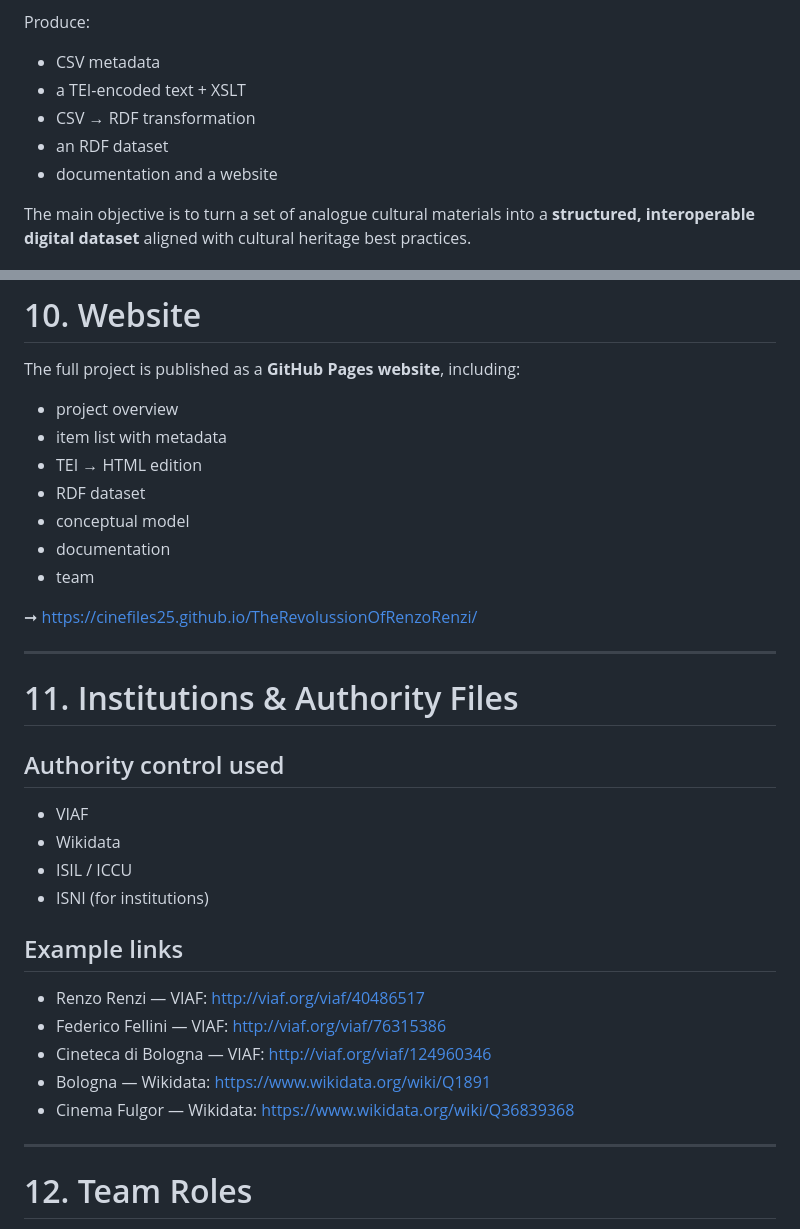
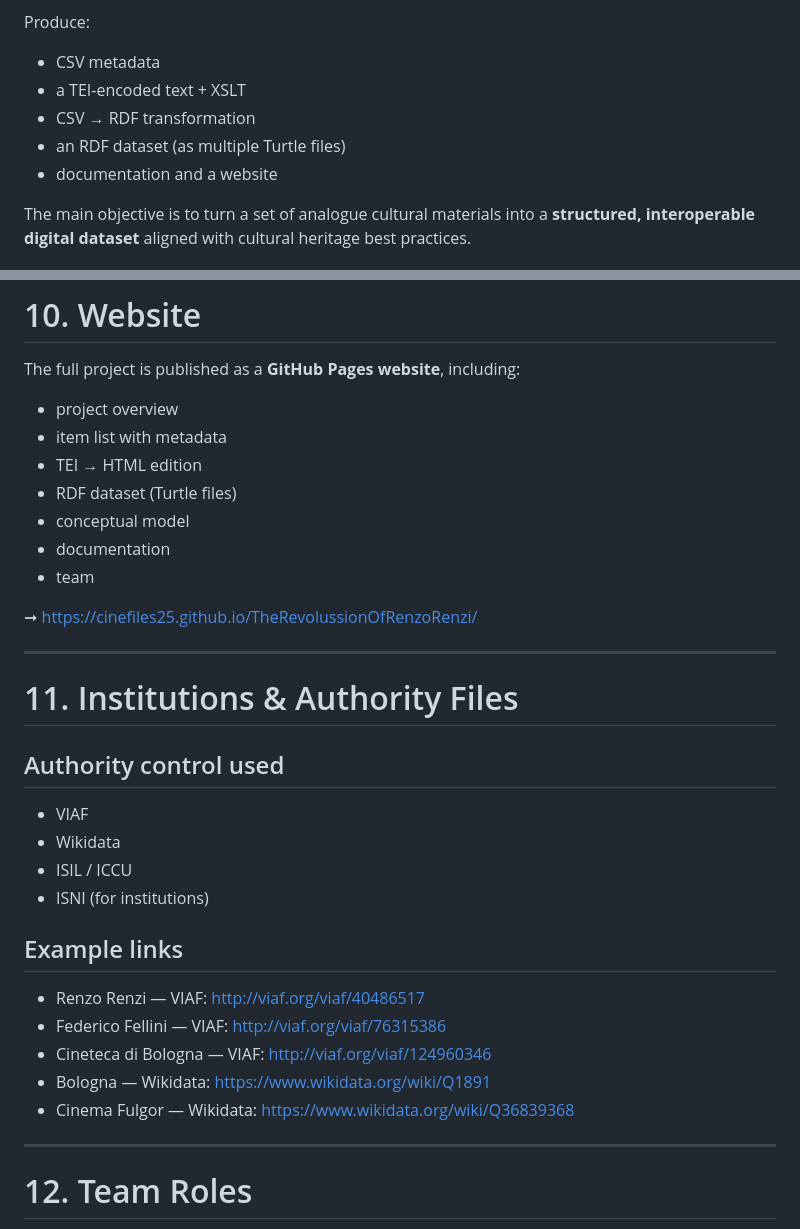
Before and after one commit to CineFiles25/TheRevolussionOfRenzoRenzi, a Markdown page: Project-Documentation.md, 2 parts joined by grey strips. Rendered like a GitHub page.

```diff
--- a/Project-Documentation.md
+++ b/Project-Documentation.md
@@ -27,7 +27,7 @@ Produce:
 - CSV metadata
 - a TEI-encoded text + XSLT
 - CSV → RDF transformation
-- an RDF dataset
+- an RDF dataset (as multiple Turtle files)
 - documentation and a website
 
 The main objective is to turn a set of analogue cultural materials into a **structured, interoperable digital dataset** aligned with cultural heritage best practices.
@@ -167,7 +179,7 @@ The full project is published as a **GitHub Pages website**, including:
 - project overview
 - item list with metadata
 - TEI → HTML edition
-- RDF dataset
+- RDF dataset (Turtle files)
 - conceptual model
 - documentation
 - team
@@ -177,6 +189,7 @@ The full project is published as a **GitHub Pages website**, including:
 ---
 
 # 11. Institutions & Authority Files
+
 ## Authority control used
 - VIAF
 - Wikidata
@@ -184,11 +197,11 @@ The full project is published as a **GitHub Pages website**, including:
 - ISNI (for institutions)
 
 ## Example links
-- Renzo Renzi — VIAF: http://viaf.org/viaf/40486517
-- Federico Fellini — VIAF: http://viaf.org/viaf/76315386
-- Cineteca di Bologna — VIAF: http://viaf.org/viaf/124960346
-- Bologna — Wikidata: https://www.wikidata.org/wiki/Q1891
-- Cinema Fulgor — Wikidata: https://www.wikidata.org/wiki/Q36839368
+- Renzo Renzi — VIAF: <http://viaf.org/viaf/40486517>
+- Federico Fellini — VIAF: <http://viaf.org/viaf/76315386>
+- Cineteca di Bologna — VIAF: <http://viaf.org/viaf/124960346>
+- Bologna — Wikidata: <https://www.wikidata.org/wiki/Q1891>
+- Cinema Fulgor — Wikidata: <https://www.wikidata.org/wiki/Q36839368>
 
 ---
 
```
Also changed, not shown: other parts of Project-Documentation.md (+29 -17 lines).
